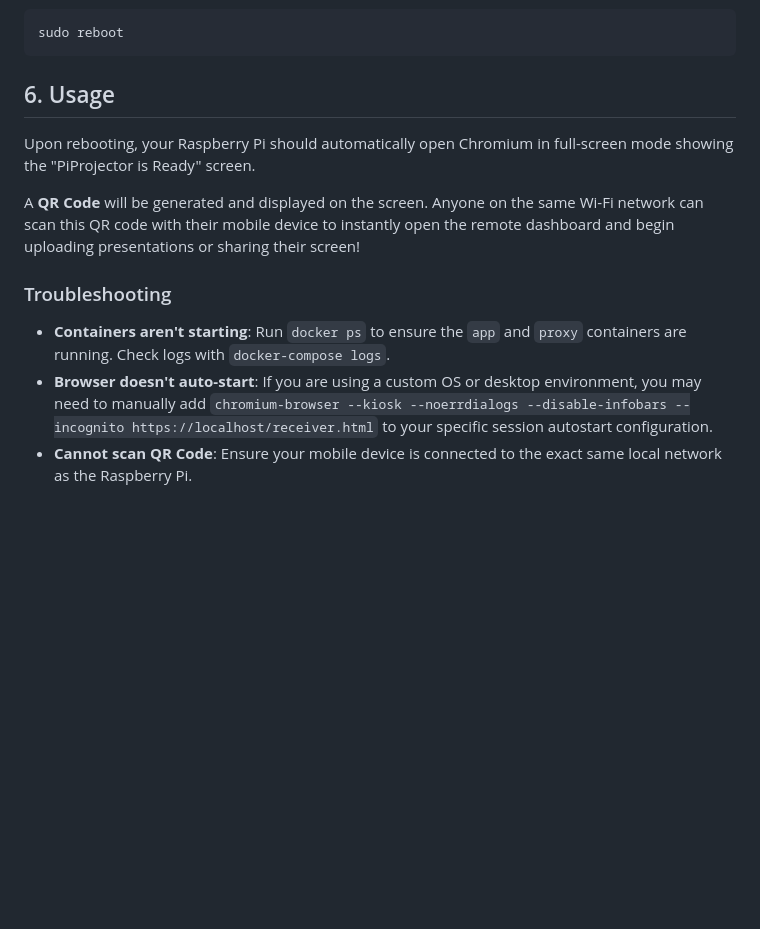
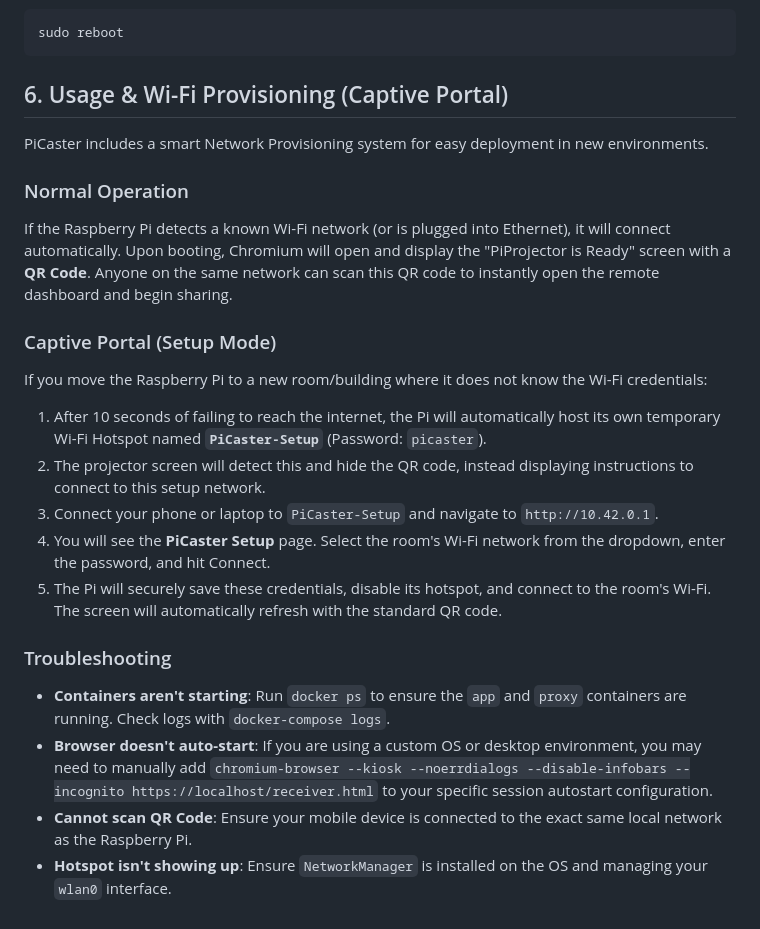
Before and after one commit to Leac1m/pi-caster, a Markdown page: docs/RASPBERRY_PI_DEPLOYMENT.md, the part around the change. GitHub-like rendering; blank space fills up the shorter version.

Commit message:
docs: update deployment guide for Phase 7 Captive Portal

````diff
--- a/docs/RASPBERRY_PI_DEPLOYMENT.md
+++ b/docs/RASPBERRY_PI_DEPLOYMENT.md
@@ -72,13 +72,24 @@ Once the script finishes, reboot your Raspberry Pi:
 sudo reboot
 ```
 
-## 6. Usage
+## 6. Usage & Wi-Fi Provisioning (Captive Portal)
 
-Upon rebooting, your Raspberry Pi should automatically open Chromium in full-screen mode showing the "PiProjector is Ready" screen.
+PiCaster includes a smart Network Provisioning system for easy deployment in new environments.
 
-A **QR Code** will be generated and displayed on the screen. Anyone on the same Wi-Fi network can scan this QR code with their mobile device to instantly open the remote dashboard and begin uploading presentations or sharing their screen!
+### Normal Operation
+If the Raspberry Pi detects a known Wi-Fi network (or is plugged into Ethernet), it will connect automatically.
+Upon booting, Chromium will open and display the "PiProjector is Ready" screen with a **QR Code**. Anyone on the same network can scan this QR code to instantly open the remote dashboard and begin sharing.
+
+### Captive Portal (Setup Mode)
+If you move the Raspberry Pi to a new room/building where it does not know the Wi-Fi credentials:
+1. After 10 seconds of failing to reach the internet, the Pi will automatically host its own temporary Wi-Fi Hotspot named **`PiCaster-Setup`** (Password: `picaster`).
+2. The projector screen will detect this and hide the QR code, instead displaying instructions to connect to this setup network.
+3. Connect your phone or laptop to `PiCaster-Setup` and navigate to `http://10.42.0.1`.
+4. You will see the **PiCaster Setup** page. Select the room's Wi-Fi network from the dropdown, enter the password, and hit Connect.
+5. The Pi will securely save these credentials, disable its hotspot, and connect to the room's Wi-Fi. The screen will automatically refresh with the standard QR code.
 
 ### Troubleshooting
 - **Containers aren't starting**: Run `docker ps` to ensure the `app` and `proxy` containers are running. Check logs with `docker-compose logs`.
 - **Browser doesn't auto-start**: If you are using a custom OS or desktop environment, you may need to manually add `chromium-browser --kiosk --noerrdialogs --disable-infobars --incognito https://localhost/receiver.html` to your specific session autostart configuration.
 - **Cannot scan QR Code**: Ensure your mobile device is connected to the exact same local network as the Raspberry Pi.
+- **Hotspot isn't showing up**: Ensure `NetworkManager` is installed on the OS and managing your `wlan0` interface.
````
